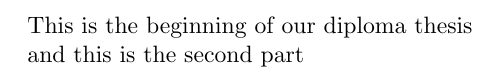
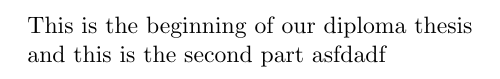
Before and after one commit to susmad15/diplomathesis, a LaTeX document (main.tex): part of the page, cut so that both start at the same text. Compiled offline with pdfLaTeX.

Commit message:
Second commit

```diff
--- a/main.tex
+++ b/main.tex
@@ -8,5 +8,6 @@
     This is the beginning of our diploma thesis
 
     and this is the second part
+    asfdadf
 
 \end{document}
```
Also changed, not shown: 1 other file.
